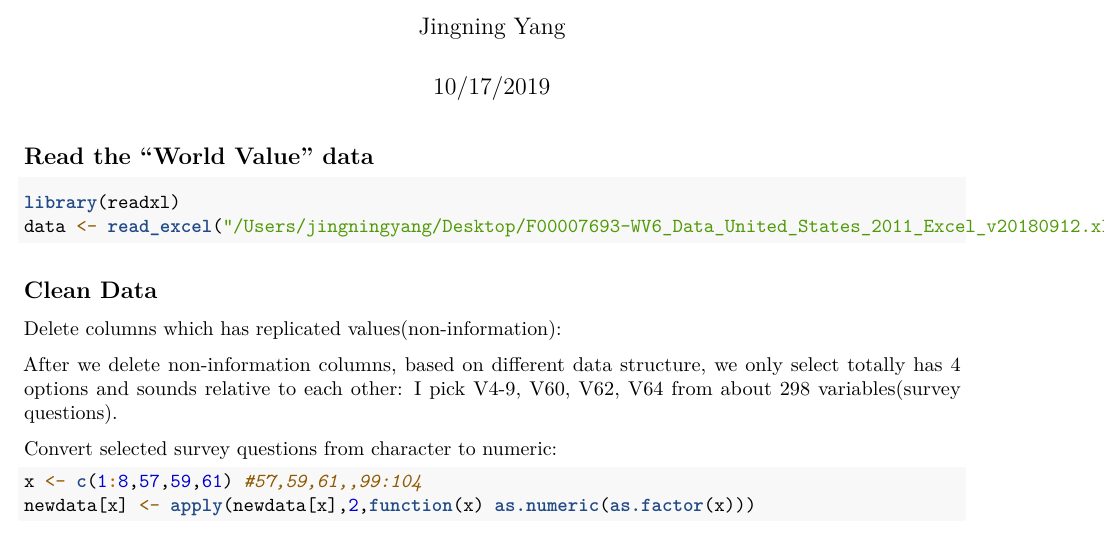
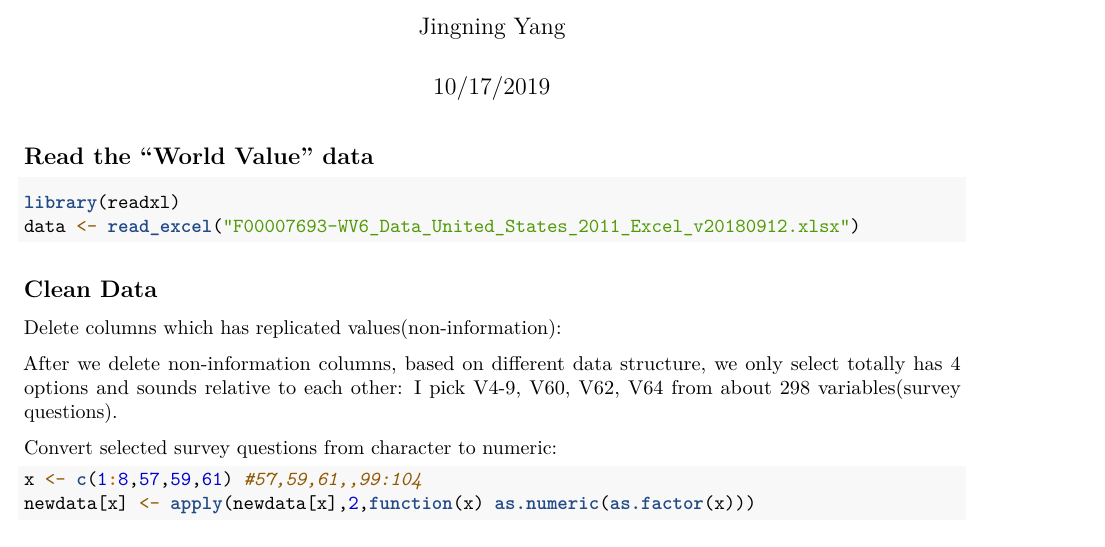
Before and after one commit to JingningYang/MA-615, an R Markdown document (615 Midterm project.Rmd): part of page 1 of 7, cut so that both start at the same text. Rendered offline with R 4.5, knitr and Pandoc, then LaTeX, with nearby package versions; code that draws random numbers runs with fixed seeds of ours.

Commit message:
Update 615 Midterm project.Rmd

````diff
--- a/615 Midterm project.Rmd
+++ b/615 Midterm project.Rmd
@@ -14,7 +14,7 @@ knitr::opts_chunk$set(echo = TRUE)
 
 ```{r cars}
 library(readxl)
-data <- read_excel("/Users/jingningyang/Desktop/F00007693-WV6_Data_United_States_2011_Excel_v20180912.xlsx")
+data <- read_excel("F00007693-WV6_Data_United_States_2011_Excel_v20180912.xlsx")
 ```
 
 ## Clean Data
````
